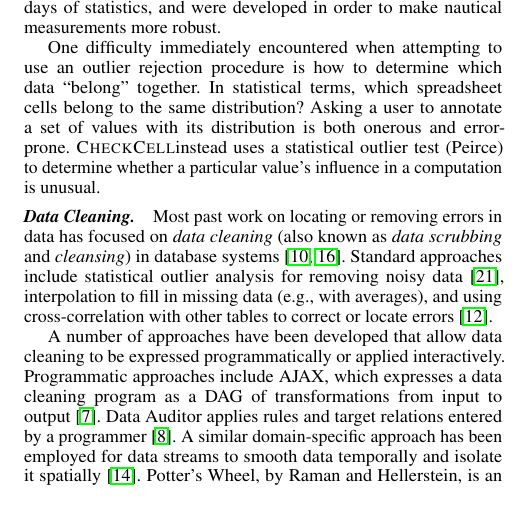
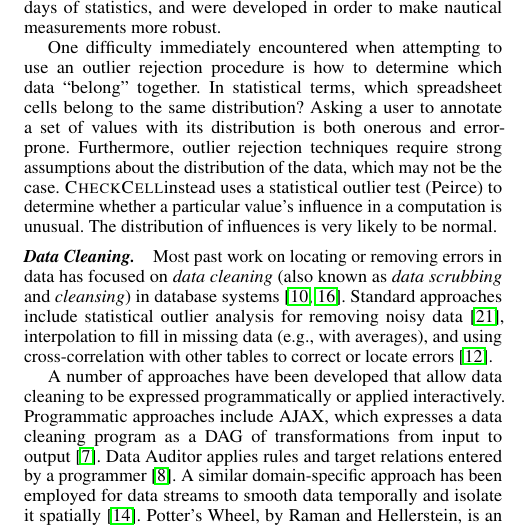
Before and after one commit to plasma-umass/DataDebug, a LaTeX paper (PLDI-2012/main.tex, which reads PLDI-2012/related.tex): part of one column of page 2 of 3, cut so that both start at the same text. Compiled offline with pdfLaTeX; a missing font is replaced by an installed copy or a similar font.

Commit message:
additional constraint.

```diff
--- a/PLDI-2012/related.tex
+++ b/PLDI-2012/related.tex
@@ -3,7 +3,7 @@
 \paragraph{Statistical Outlier Rejection.}
 Given an unordered set of data, one way to discover erroneous values is by asking how likely a suspect value is to be representative of the other values in the distribution.  Numerous techniques exist, such as Peirce's criterion, Chauvenet's criterion, and Grubb's test for outliers~\cite{FIXME}.  A number of these techniques, including Peirce's test, originate from the earliest days of statistics, and were developed in order to make nautical measurements more robust.
 
-One difficulty immediately encountered when attempting to use an outlier rejection procedure is how to determine which data ``belong'' together.  In statistical terms, which spreadsheet cells belong to the same distribution?  Asking a user to annotate a set of values with its distribution is both onerous and error-prone.  \checkcell instead uses a statistical outlier test (Peirce) to determine whether a particular value's influence in a computation is unusual.
+One difficulty immediately encountered when attempting to use an outlier rejection procedure is how to determine which data ``belong'' together.  In statistical terms, which spreadsheet cells belong to the same distribution?  Asking a user to annotate a set of values with its distribution is both onerous and error-prone.  Furthermore, outlier rejection techniques require strong assumptions about the distribution of the data, which may not be the case.  \checkcell instead uses a statistical outlier test (Peirce) to determine whether a particular value's influence in a computation is unusual.  The distribution of influences is very likely to be normal.
 
 \paragraph{Data Cleaning.}
 Most past work on locating or removing errors in data has focused
```
